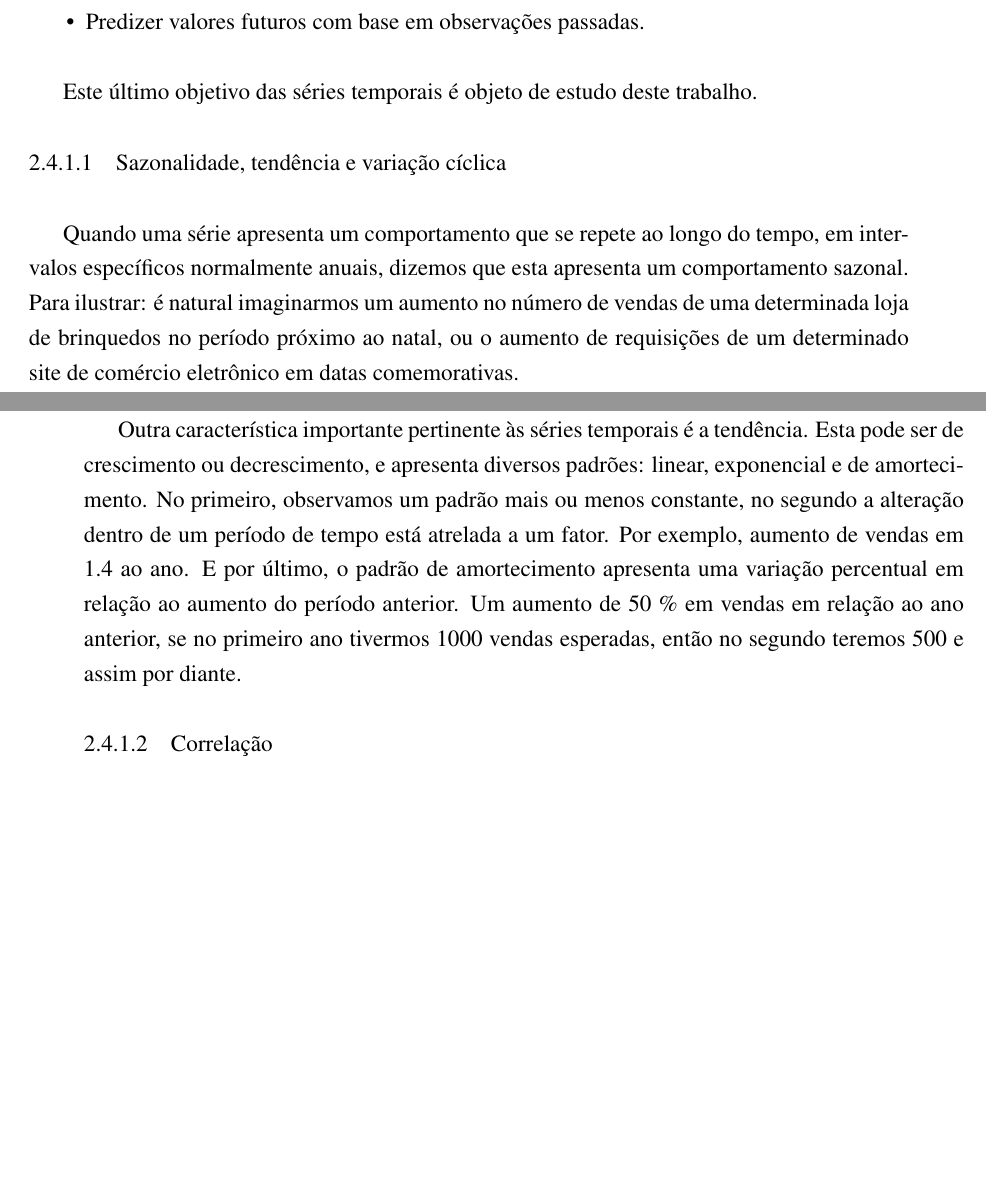
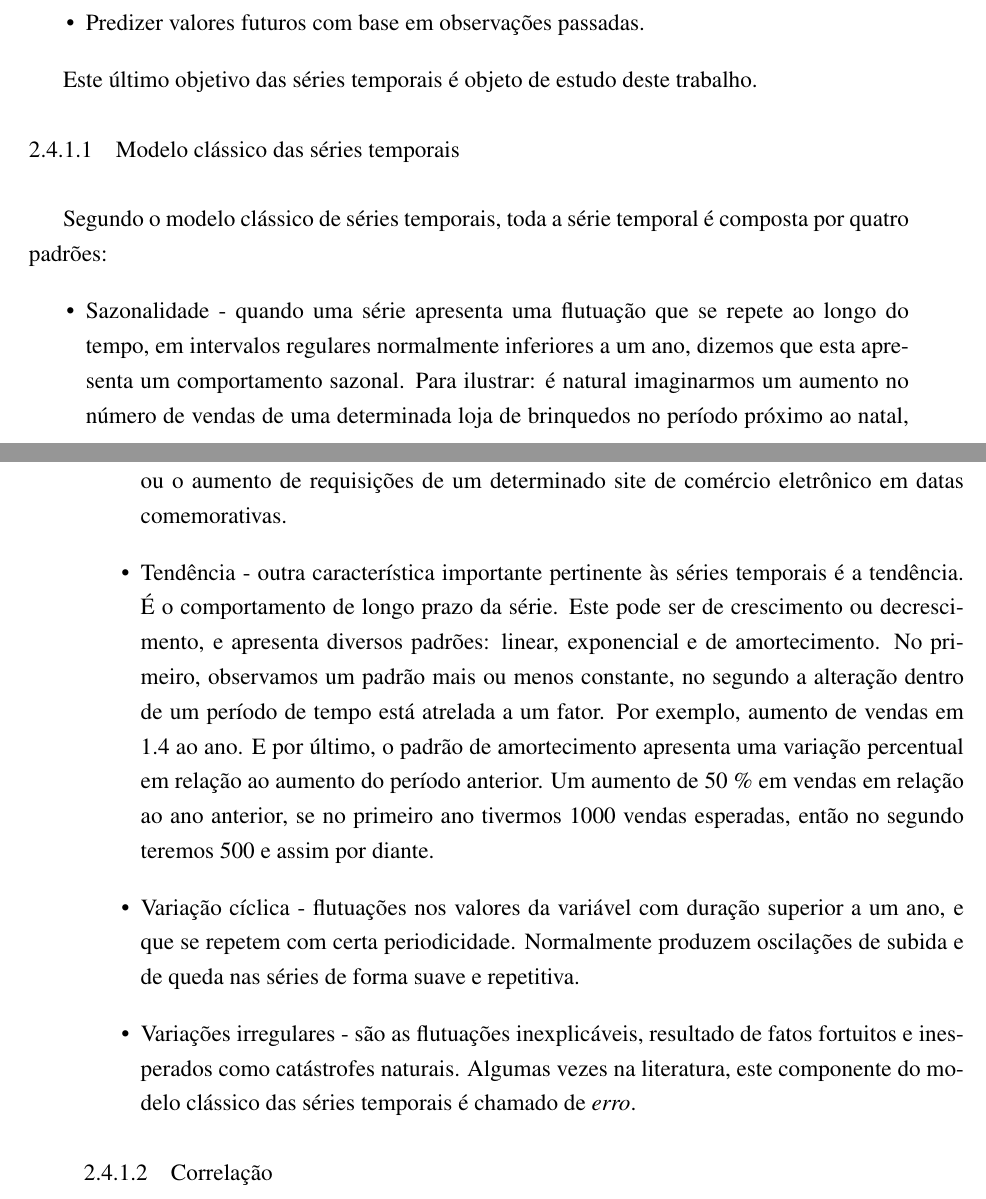
Before and after one commit to ileopoldes/-TCC-I-Monografia---Elasticidade-proativa-em-Cloud-Computing, a LaTeX thesis (monografia-bender_elasticidade.tex): two parts of pages 16 and 17 of 29 before the commit and two parts of pages 16 and 17 of 31 after it, joined at a grey line, cut so that both start at the same text, the shorter picture padded with empty space. Compiled offline with pdfLaTeX.

Commit message:
Adicionada descrição do modelo clássico de séries temporais

```diff
--- a/monografia-bender_elasticidade.tex
+++ b/monografia-bender_elasticidade.tex
@@ -325,16 +325,18 @@ Quando realizamos observações continuamente no tempo, chamamos de série cont
 
 Este último objetivo das séries temporais é objeto de estudo deste trabalho.
 
-\subsubsection{Sazonalidade, tendência e variação cíclica}
+\subsubsection{Modelo clássico das séries temporais}
 
-Quando uma série apresenta um comportamento que se repete ao longo do tempo, em intervalos específicos normalmente anuais, dizemos que esta apresenta um comportamento sazonal. Para ilustrar: é natural imaginarmos um aumento no número de vendas de uma determinada loja de brinquedos no período próximo ao natal, ou o aumento de requisições de um determinado site de comércio eletrônico em datas comemorativas.
+Segundo o modelo clássico de séries temporais, toda a série temporal é composta por quatro padrões:
 
-Outra característica importante pertinente às séries temporais é a tendência. Esta pode ser de crescimento ou decrescimento, e apresenta diversos padrões: linear, exponencial e de amortecimento. No primeiro, observamos um padrão mais ou menos constante, no segundo a alteração dentro de um período de tempo está atrelada a um fator. Por exemplo, aumento de vendas em 1.4 ao ano. E por último, o padrão de amortecimento apresenta uma variação percentual em relação ao aumento do período anterior. Um aumento de 50 \% em vendas em relação ao ano anterior, se no primeiro ano tivermos 1000 vendas esperadas, então no segundo teremos 500 e assim por diante.
-
-%TODO citar variação cíclica
+\begin{itemize}
+	\item Sazonalidade - quando uma série apresenta uma flutuação que se repete ao longo do tempo, em intervalos regulares normalmente inferiores a um ano, dizemos que esta apresenta um comportamento sazonal. Para ilustrar: é natural imaginarmos um aumento no número de vendas de uma determinada loja de brinquedos no período próximo ao natal, ou o aumento de requisições de um determinado site de comércio eletrônico em datas comemorativas.
+	\item Tendência - outra característica importante pertinente às séries temporais é a tendência. É o comportamento de longo prazo da série. Este pode ser de crescimento ou decrescimento, e apresenta diversos padrões: linear, exponencial e de amortecimento. No primeiro, observamos um padrão mais ou menos constante, no segundo a alteração dentro de um período de tempo está atrelada a um fator. Por exemplo, aumento de vendas em 1.4 ao ano. E por último, o padrão de amortecimento apresenta uma variação percentual em relação ao aumento do período anterior. Um aumento de 50 \% em vendas em relação ao ano anterior, se no primeiro ano tivermos 1000 vendas esperadas, então no segundo teremos 500 e assim por diante.
+	\item Variação cíclica - flutuações nos valores da variável com duração superior a um ano, e que se repetem com certa periodicidade. Normalmente produzem oscilações de subida e de queda nas séries de forma suave e repetitiva.
+	\item Variações irregulares - são as flutuações inexplicáveis, resultado de fatos fortuitos e inesperados como catástrofes naturais. Algumas vezes na literatura, este componente do modelo clássico das séries temporais é chamado de \textit{erro}.
+\end{itemize}
 
 \subsubsection{Correlação}
-
 %TODO explicar este conceito que é o mais importante em séries
 
 
```
Also changed, not shown: monografia-bender_elasticidade.tex (6 more changed lines), 1 other file.
